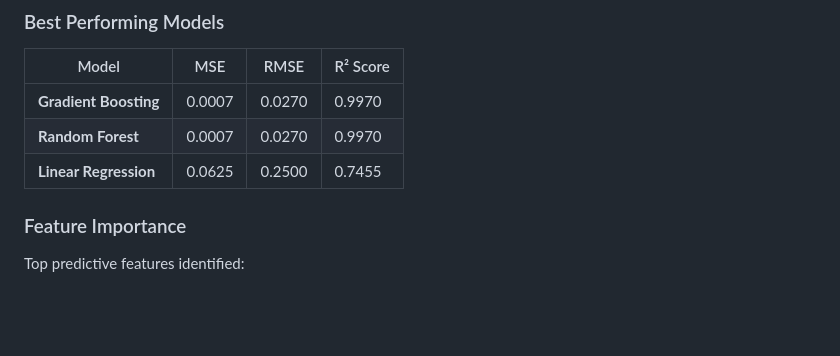
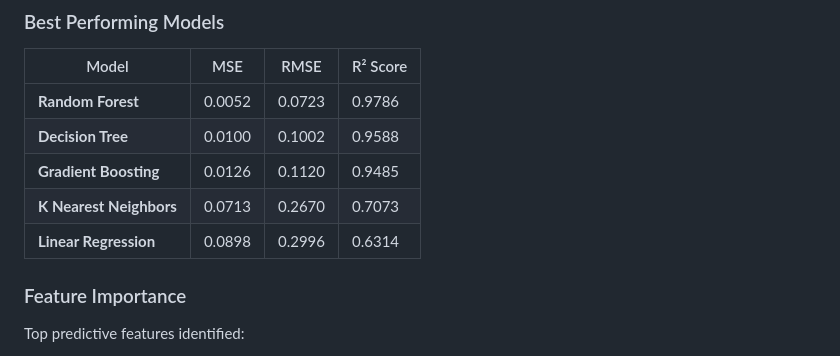
Before and after one commit to s-hreya-riram/property-price-prediction, a Markdown page: README.md, the part around the change. Drawn GitHub-style; blank space fills up the shorter version.

Commit message:
Update the model statistics in README.md after the latest run

```diff
--- a/README.md
+++ b/README.md
@@ -151,9 +151,11 @@ models = {
 ### Best Performing Models
 | Model | MSE | RMSE | R² Score |
 |-------|-----|------|----------|
-| **Gradient Boosting** | 0.0007| 0.0270 | 0.9970 |
-| **Random Forest** | 0.0007 | 0.0270 | 0.9970 |
-| **Linear Regression** | 0.0625 | 0.2500 | 0.7455 |
+| **Random Forest** | 0.0052| 0.0723 | 0.9786 |
+| **Decision Tree** | 0.0100| 0.1002 | 0.9588 |
+| **Gradient Boosting** | 0.0126| 0.1120 | 0.9485 |
+| **K Nearest Neighbors** | 0.0713 | 0.2670 | 0.7073|
+| **Linear Regression** | 0.0898 | 0.2996 | 0.6314 |
 
 ### Feature Importance
 Top predictive features identified:
```
